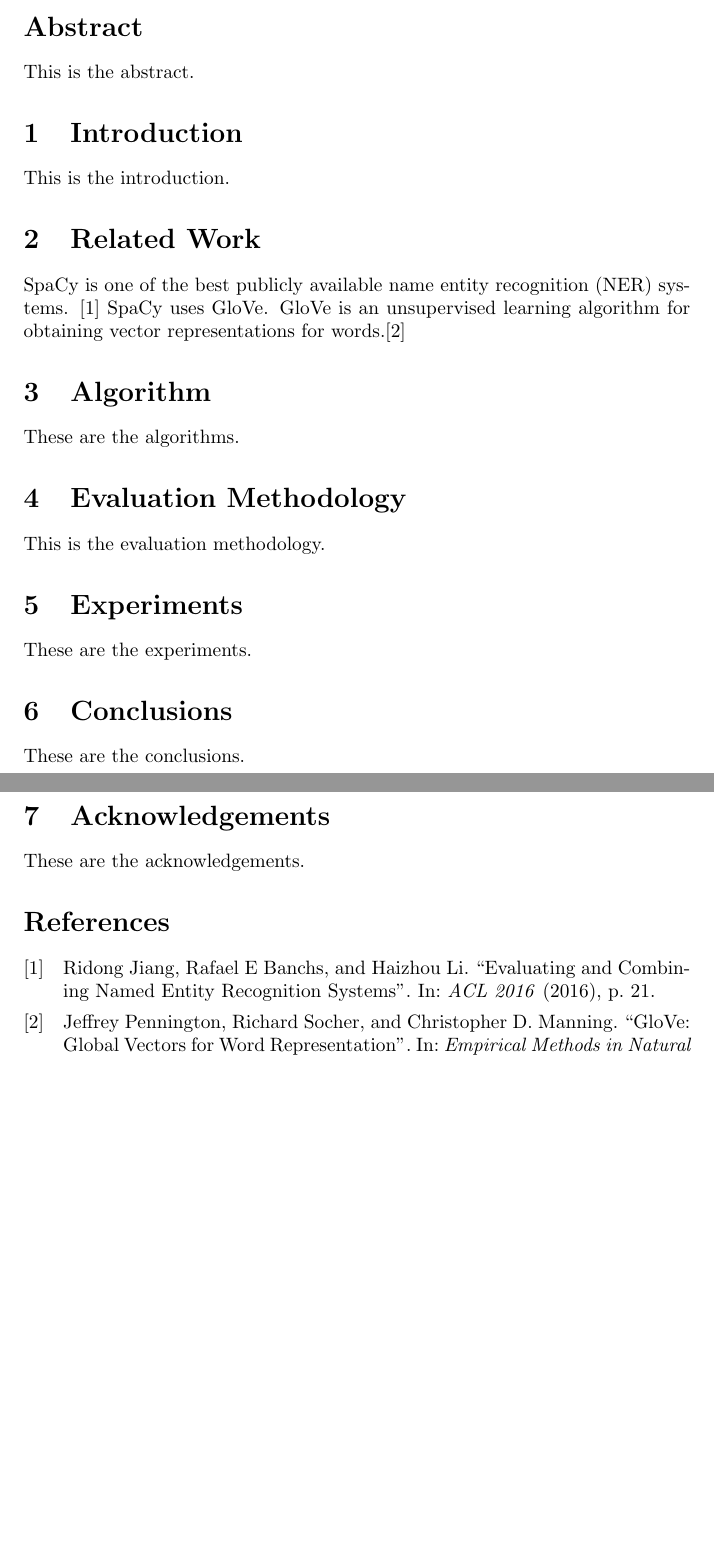
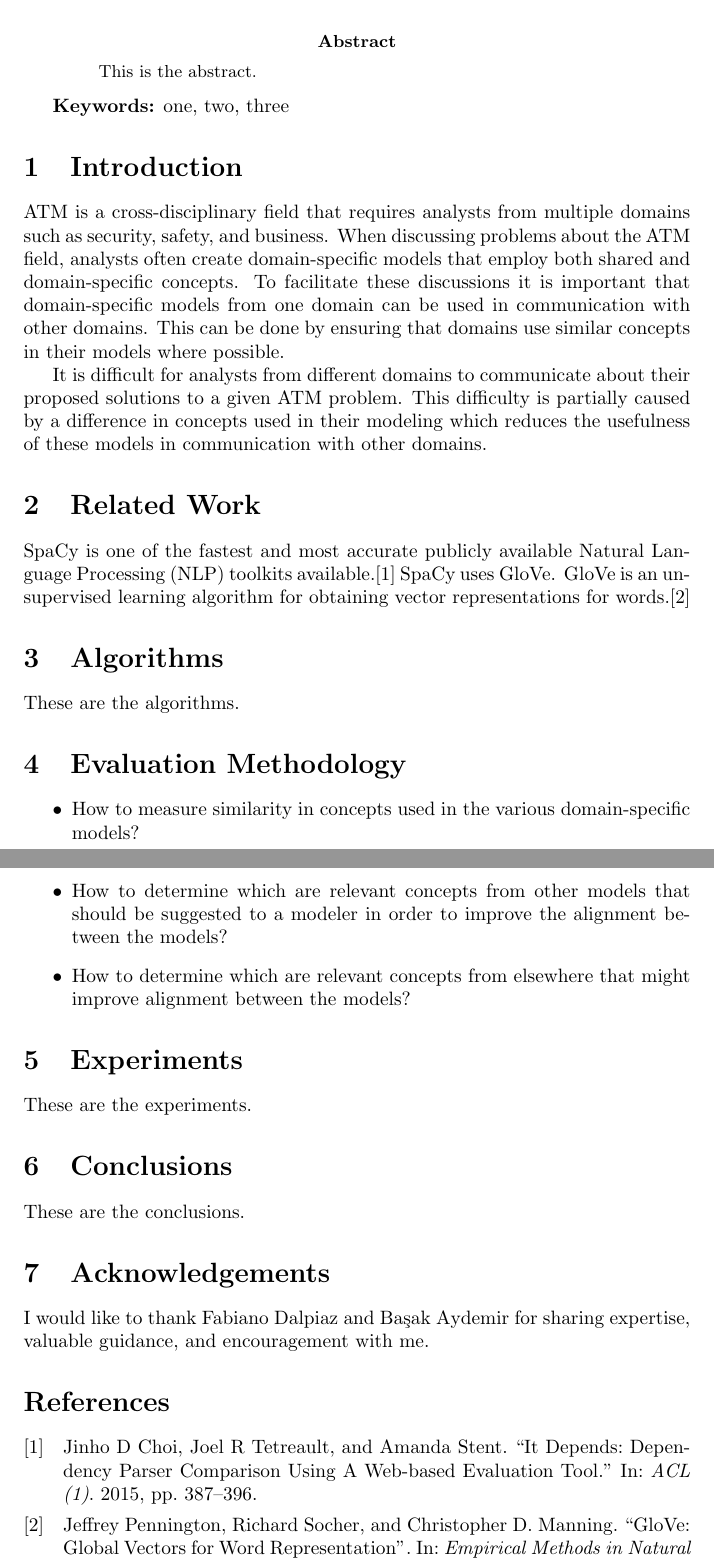
Before and after one commit to RELabUU/concept-suggestor, a LaTeX thesis (Thesis/Concept Suggestor.tex, which reads Thesis/bibliography.bib): two parts of pages 1 and 2 of 2, joined at a grey line, cut so that both start at the same text, the shorter picture padded with empty space. Compiled offline with pdfLaTeX.

Commit message:
Added more mock text. Improved abstract with keywords.

```diff
--- a/Thesis/Concept Suggestor.tex
+++ b/Thesis/Concept Suggestor.tex
@@ -5,7 +5,7 @@
 % -- Title stuff --
 \title{Concept Suggestor}
 \date{17th of May, 2017}
-\author{Raphael Claasen}
+\author{Rapha\"el Claasen}
 
 % -- Bibliography --
 \addbibresource{bibliography.bib}
@@ -15,25 +15,34 @@
 
 \maketitle
 
-\section*{Abstract}
+\begin{abstract}
+This is the abstract.
+\end{abstract}
 
-This is the abstract.
+{\bf Keywords:} one, two, three
 
 \section{Introduction}
 
-This is the introduction.
+ATM is a cross-disciplinary field that requires analysts from multiple domains such as security, safety, and business. When discussing problems about the ATM field, analysts often create domain-specific models that employ both shared and domain-specific concepts. To facilitate these discussions it is important that domain-specific models from one domain can be used in communication with other domains. This can be done by ensuring that domains use similar concepts in their models where possible.
+
+It is difficult for analysts from different domains to communicate about their proposed solutions to a given ATM problem. This difficulty is partially caused by a difference in concepts used in their modeling which reduces the usefulness of these models in communication with other domains.
 
 \section{Related Work}
 
-SpaCy is one of the best publicly available name entity recognition (NER) systems. \cite{jiang2016evaluating} SpaCy uses GloVe. GloVe is an unsupervised learning algorithm for obtaining vector representations for words.\cite{pennington2014glove}
+SpaCy is one of the fastest and most accurate publicly available Natural Language Processing (NLP) toolkits available.\cite{choi2015depends}
+SpaCy uses GloVe. GloVe is an unsupervised learning algorithm for obtaining vector representations for words.\cite{pennington2014glove}
 
-\section{Algorithm}
+\section{Algorithms}
 
 These are the algorithms.
 
 \section{Evaluation Methodology}
 
-This is the evaluation methodology.
+\begin{itemize}
+\item How to measure similarity in concepts used in the various domain-specific models?
+\item How to determine which are relevant concepts from other models that should be suggested to a modeler in order to improve the alignment between the models?
+\item How to determine which are relevant concepts from elsewhere that might improve alignment between the models?
+\end{itemize}
 
 \section{Experiments}
 
@@ -45,7 +54,7 @@ These are the conclusions.
 
 \section{Acknowledgements}
 
-These are the acknowledgements.
+I would like to thank Fabiano Dalpiaz and Ba\c sak Aydemir for sharing expertise, valuable guidance, and encouragement with me.
 
 \printbibliography
 
--- a/Thesis/bibliography.bib
+++ b/Thesis/bibliography.bib
@@ -6,3 +10,6 @@
   pages = {1532--1543},
   url = {http://www.aclweb.org/anthology/D14-1162},
 }
+
+@inproceedings{choi2015depends,
+  title={It Depends: Dependency Parser Comparison Using A Web-based Evaluation Tool.},
@@ -8,0 +19 @@
+  year={2015}
```
Also changed, not shown: Thesis/Concept Suggestor.pdf, Thesis/bibliography.bib (21 more changed lines).
